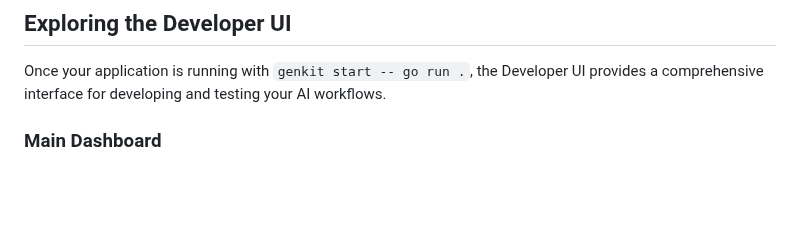
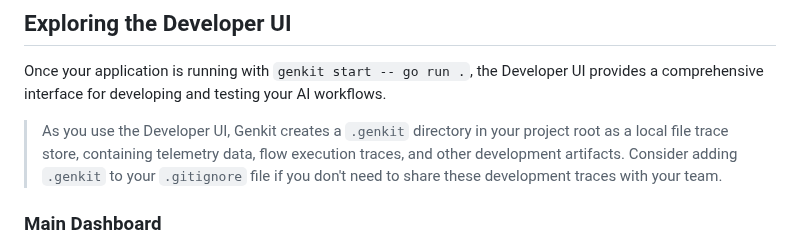
Before and after one commit to mastering-genkit/mastering-genkit-go, a Markdown page: src/chapters/03-setting-up-your-development-environment.md, the part around the change. GitHub-like rendering; blank space fills up the shorter version.

Commit message:
feat: add note about .genkit directory

```diff
--- a/src/chapters/03-setting-up-your-development-environment.md
+++ b/src/chapters/03-setting-up-your-development-environment.md
@@ -252,6 +252,8 @@ You can now access the Developer UI by navigating to `http://localhost:4000` in
 
 Once your application is running with `genkit start -- go run .`, the Developer UI provides a comprehensive interface for developing and testing your AI workflows.
 
+>As you use the Developer UI, Genkit creates a `.genkit` directory in your project root as a local file trace store, containing telemetry data, flow execution traces, and other development artifacts. Consider adding `.genkit` to your `.gitignore` file if you don't need to share these development traces with your team.
+
 ### Main Dashboard
 
 ![Developer UI Overview](../images/chapter-03/developer-ui.png)
```
